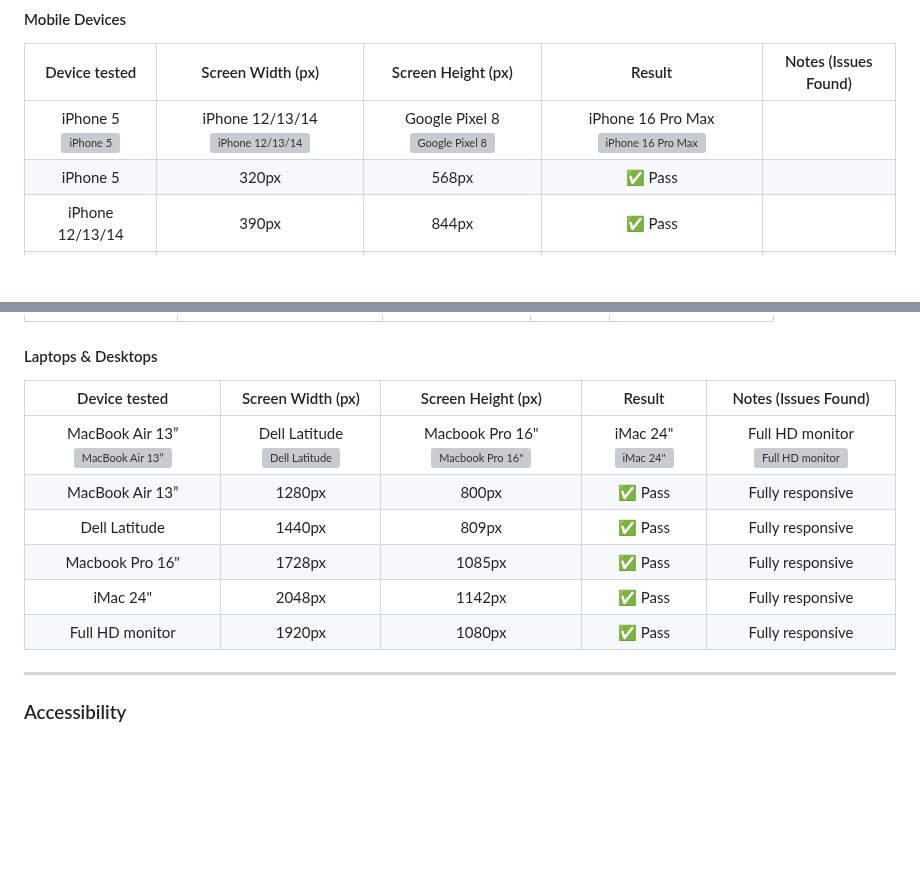
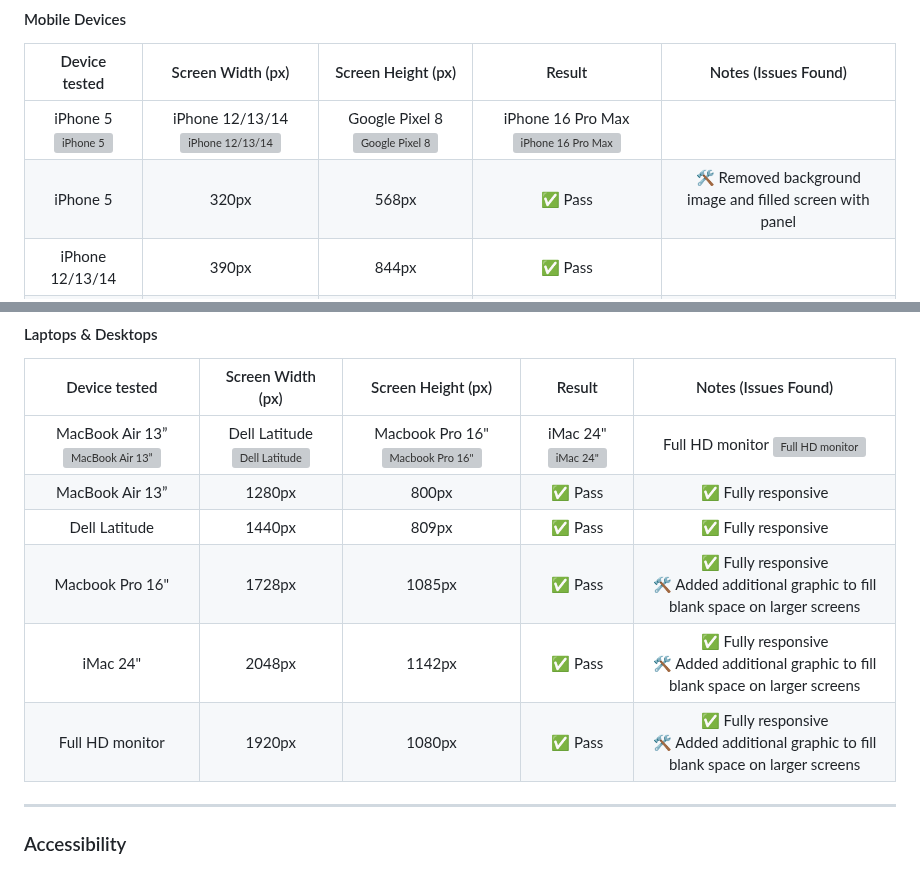
Before and after one commit to sd-powell/portfolio_project_2, a Markdown page: TESTING.md, 2 parts joined by grey strips. Drawn GitHub-style; blank space fills up the shorter version; grey boxes are pictures that could not be loaded.

Commit message:
add comments to responsiveness testing with issues found

```diff
--- a/TESTING.md
+++ b/TESTING.md
@@ -121,7 +121,7 @@ Additionally, I used the [Mobile First Plugin](https://www.webmobilefirst.com/en
 | Device tested | Screen Width (px) | Screen Height (px) | Result | Notes (Issues Found) |
 | :---: | :---: | :---: | :---: | :---: |
 | iPhone 5 ![iPhone 5](documentation/testing-responsive-iphone5.webp) | iPhone 12/13/14 ![iPhone 12/13/14](documentation/testing-responsive-iphone15.webp) | Google Pixel 8 ![Google Pixel 8](documentation/testing-responsive-pixel8.webp) | iPhone 16 Pro Max ![iPhone 16 Pro Max](documentation/testing-responsive-iphone16max.webp) |
-| iPhone 5 | 320px | 568px | ✅ Pass | |
+| iPhone 5 | 320px | 568px | ✅ Pass | 🛠️ Removed background image and filled screen with panel |
 | iPhone 12/13/14 | 390px | 844px | ✅ Pass | |
 | Google Pixel 8 | 412px | 916px | ✅ Pass | |
 | iPhone 16 Pro Max | 440px | 956px | ✅ Pass | |
@@ -140,11 +140,11 @@ Additionally, I used the [Mobile First Plugin](https://www.webmobilefirst.com/en
 | Device tested | Screen Width (px) | Screen Height (px) | Result | Notes (Issues Found) |
 | :---: | :---: | :---: | :---: | :---: |
 | MacBook Air 13” ![MacBook Air 13”](documentation/testing-responsive-macbookair.webp) | Dell Latitude ![Dell Latitude](documentation/testing-responsive-dell.webp) | Macbook Pro 16" ![Macbook Pro 16"](documentation/testing-responsive-macbook.webp) | iMac 24" ![iMac 24"](documentation/testing-responsive-imac24.webp) | Full HD monitor ![Full HD monitor](documentation/testing-responsive-hdmonitor.webp) |
-| MacBook Air 13” | 1280px | 800px | ✅ Pass | Fully responsive |
-| Dell Latitude | 1440px | 809px | ✅ Pass | Fully responsive |
-| Macbook Pro 16" | 1728px | 1085px | ✅ Pass | Fully responsive |
-| iMac 24" | 2048px | 1142px | ✅ Pass | Fully responsive |
-| Full HD monitor | 1920px  | 1080px | ✅ Pass | Fully responsive |
+| MacBook Air 13” | 1280px | 800px | ✅ Pass | ✅ Fully responsive |
+| Dell Latitude | 1440px | 809px | ✅ Pass | ✅ Fully responsive |
+| Macbook Pro 16" | 1728px | 1085px | ✅ Pass | ✅ Fully responsive <br>🛠️ Added additional graphic to fill blank space on larger screens|
+| iMac 24" | 2048px | 1142px | ✅ Pass | ✅ Fully responsive <br>🛠️ Added additional graphic to fill blank space on larger screens|
+| Full HD monitor | 1920px  | 1080px | ✅ Pass | ✅ Fully responsive <br>🛠️ Added additional graphic to fill blank space on larger screens|
 
 
 ---
```
